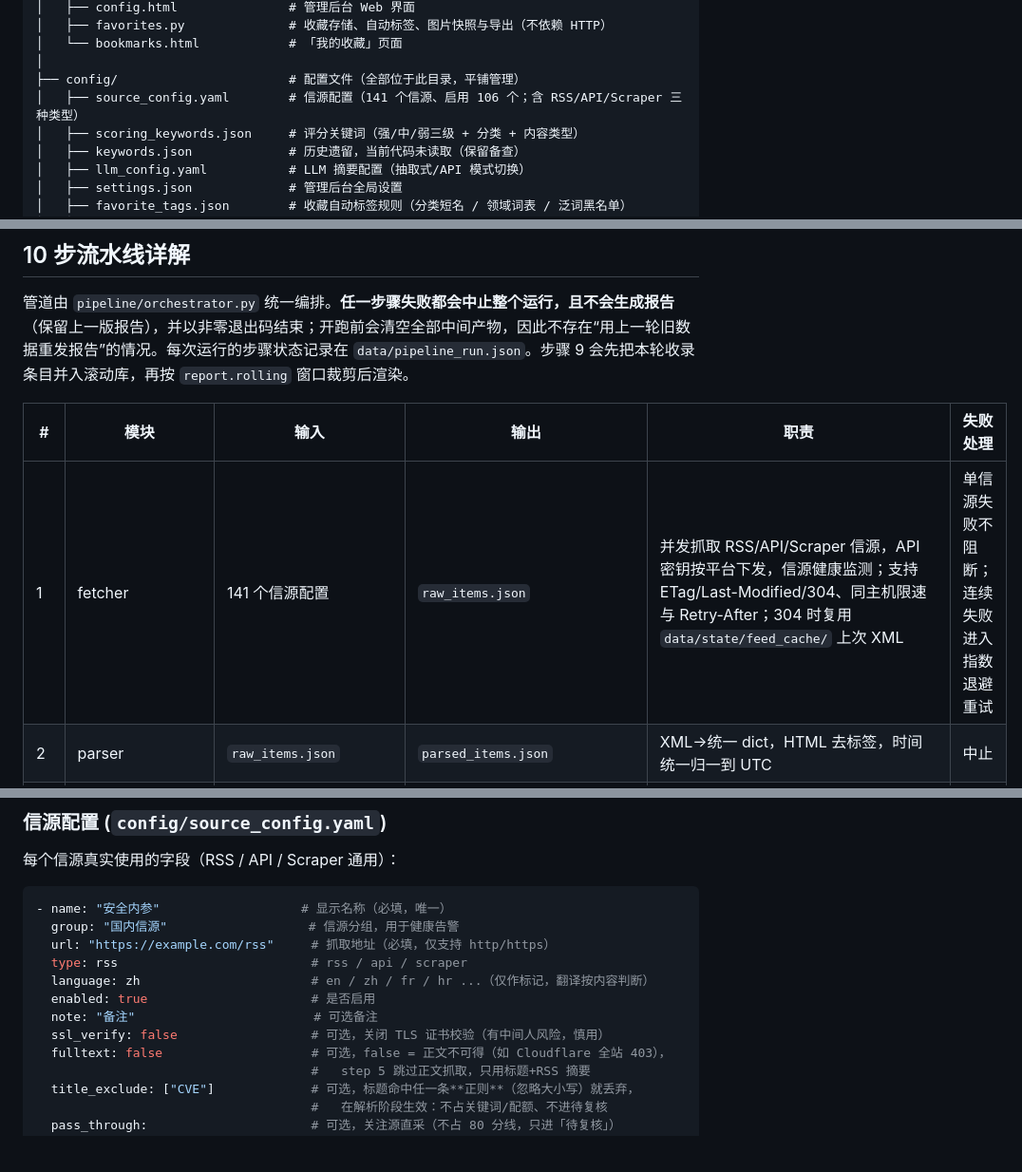
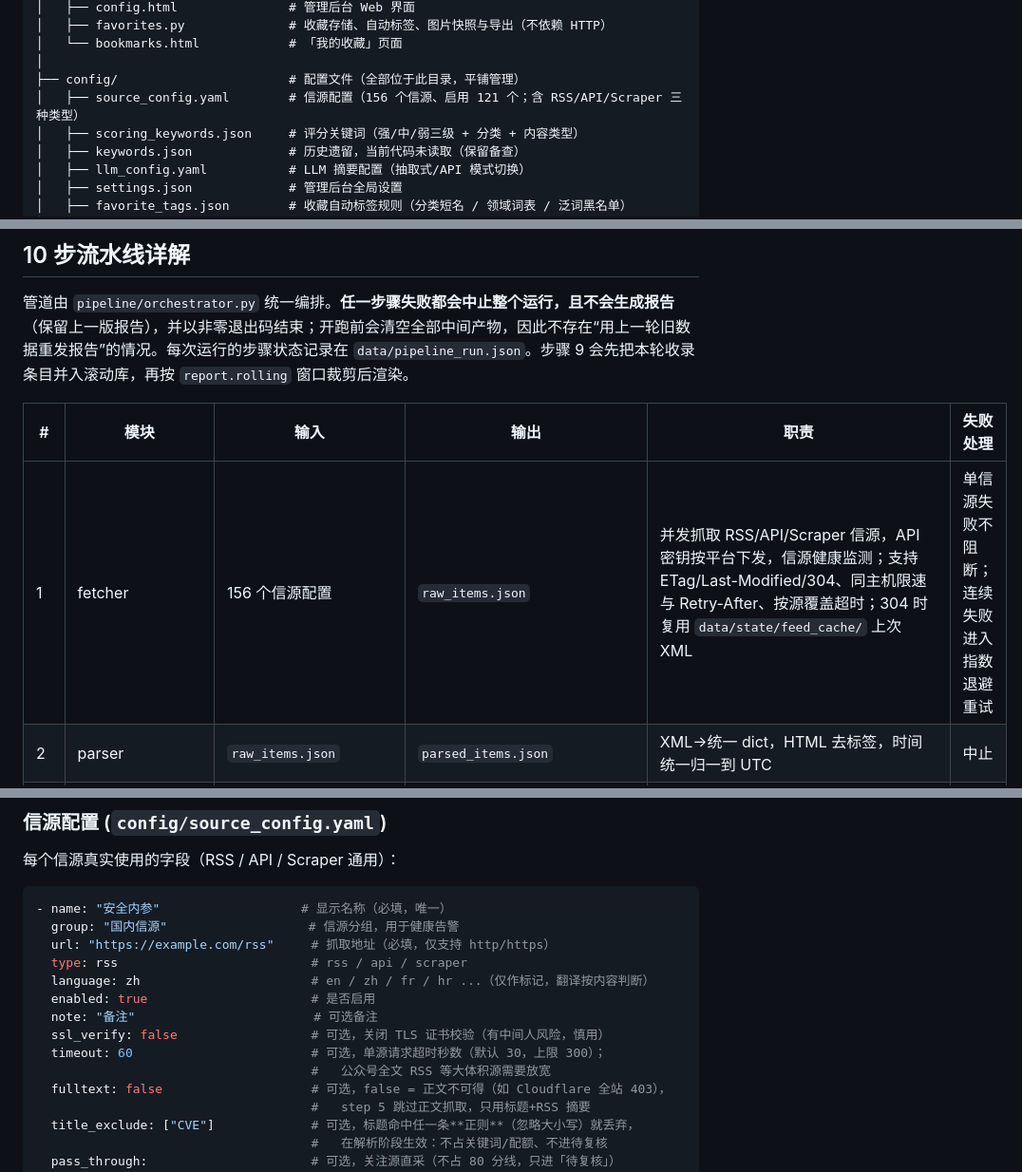
Before and after one commit to AchatesRay/security-weekly-report, a Markdown page: README.md, 3 parts joined by grey strips. Shown at 95% size. Rendered like a GitHub page; blank space fills up the shorter version.

```diff
--- a/README.md
+++ b/README.md
@@ -99,7 +99,7 @@ SecurityInfo/
 │   └── bookmarks.html            # 「我的收藏」页面
 │
 ├── config/                       # 配置文件（全部位于此目录，平铺管理）
-│   ├── source_config.yaml        # 信源配置（141 个信源、启用 106 个；含 RSS/API/Scraper 三种类型）
+│   ├── source_config.yaml        # 信源配置（156 个信源、启用 121 个；含 RSS/API/Scraper 三种类型）
 │   ├── scoring_keywords.json     # 评分关键词（强/中/弱三级 + 分类 + 内容类型）
 │   ├── keywords.json             # 历史遗留，当前代码未读取（保留备查）
 │   ├── llm_config.yaml           # LLM 摘要配置（抽取式/API 模式切换）
@@ -150,7 +150,7 @@ SecurityInfo/
 
 | # | 模块 | 输入 | 输出 | 职责 | 失败处理 |
 |---|------|------|------|------|------|
-| 1 | fetcher | 141 个信源配置 | `raw_items.json` | 并发抓取 RSS/API/Scraper 信源，API 密钥按平台下发，信源健康监测；支持 ETag/Last-Modified/304、同主机限速与 Retry-After；304 时复用 `data/state/feed_cache/` 上次 XML | 单信源失败不阻断；连续失败进入指数退避重试 |
+| 1 | fetcher | 156 个信源配置 | `raw_items.json` | 并发抓取 RSS/API/Scraper 信源，API 密钥按平台下发，信源健康监测；支持 ETag/Last-Modified/304、同主机限速与 Retry-After、按源覆盖超时；304 时复用 `data/state/feed_cache/` 上次 XML | 单信源失败不阻断；连续失败进入指数退避重试 |
 | 2 | parser | `raw_items.json` | `parsed_items.json` | XML→统一 dict，HTML 去标签，时间统一归一到 UTC | 中止 |
 | 3 | deduplicator | `parsed_items.json` | `deduped_items.json` | URL 规范化去重（剥追踪参数）+ rapidfuzz 标题相似去重（阈值 75%），过期过滤（>7 天） | 中止 |
 | 4 | keyword\_filter (stage1) | `deduped_items.json` | `parsed_items.json` | 标题+前200字快速评分，**<30 分提前丢弃**，减少全文抓取量 | 中止 |
@@ -347,6 +347,8 @@ python scripts/scoring_golden_test.py --update   # 仅在人工确认后重写
   enabled: true                      # 是否启用
   note: "备注"                        # 可选备注
   ssl_verify: false                  # 可选，关闭 TLS 证书校验（有中间人风险，慎用）
+  timeout: 60                        # 可选，单源请求超时秒数（默认 30，上限 300）；
+                                     #   公众号全文 RSS 等大体积源需要放宽
   fulltext: false                    # 可选，false = 正文不可得（如 Cloudflare 全站 403），
                                      #   step 5 跳过正文抓取，只用标题+RSS 摘要
   title_exclude: ["CVE"]             # 可选，标题命中任一条**正则**（忽略大小写）就丢弃，
```
Also changed, not shown: other parts of README.md (+12 -3 lines).
